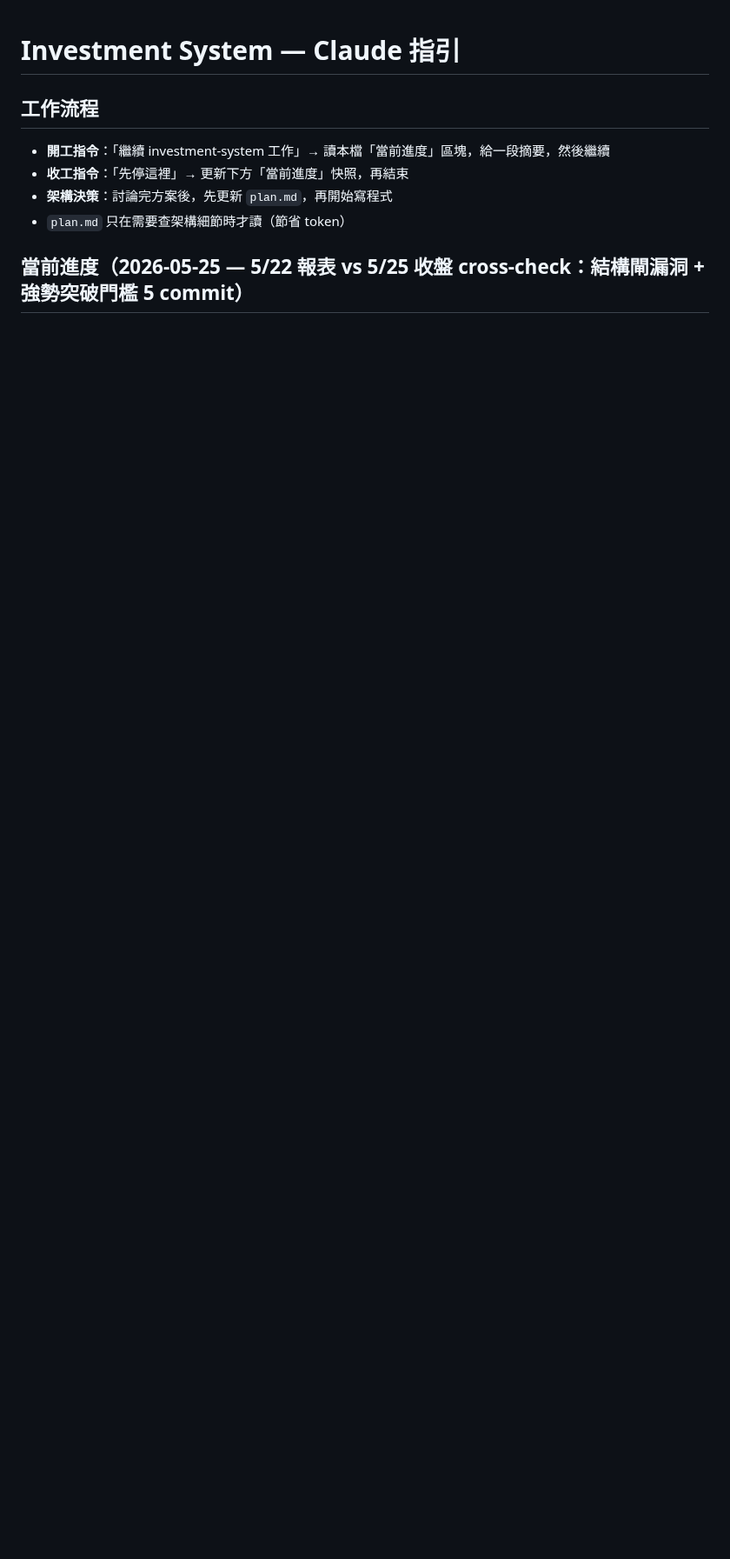
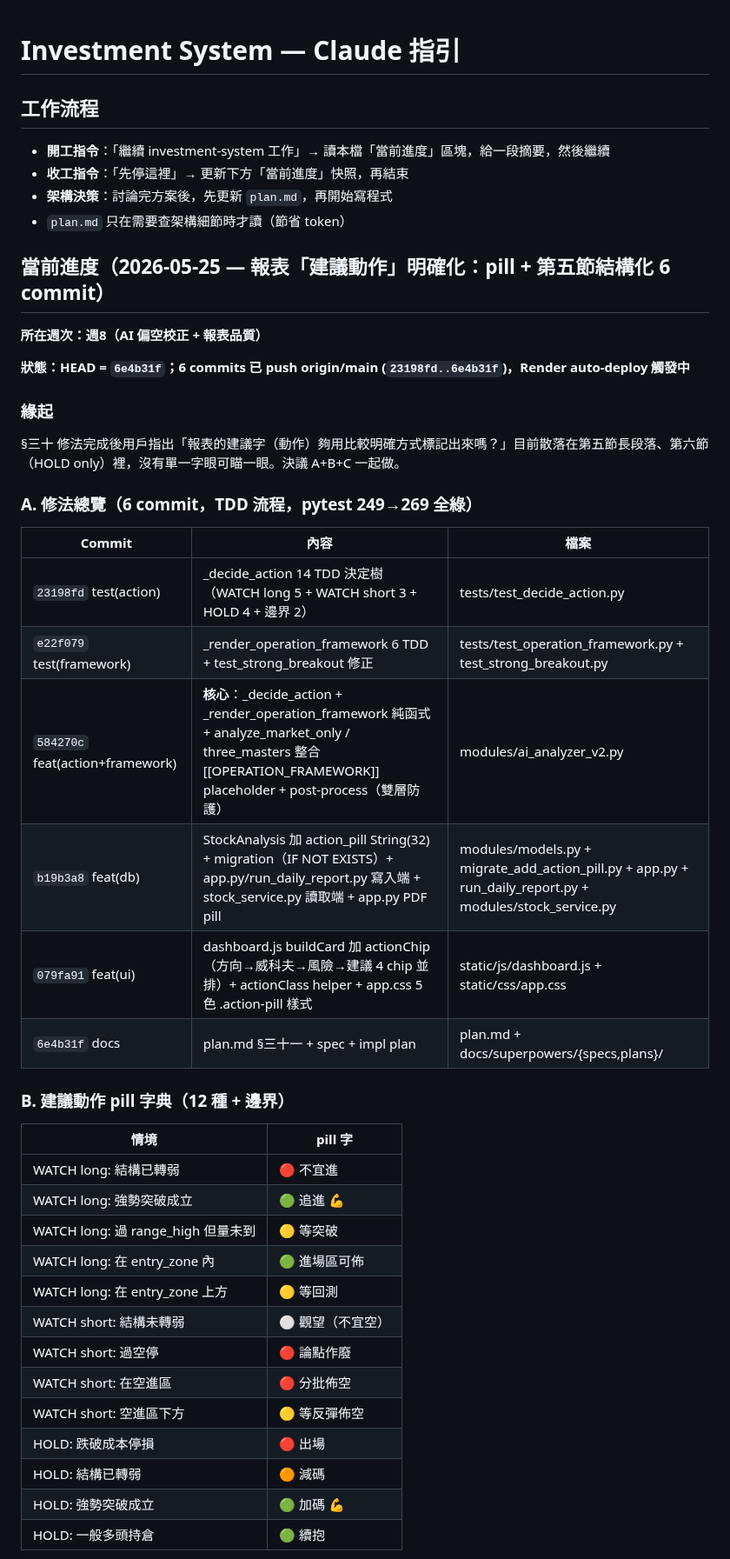
Before and after one commit to Jason690926/investment-system, a Markdown page: CLAUDE.md, the part around one of its changes. Shown at 87% size. Rendered like a GitHub page; blank space fills up the shorter version.

```diff
--- a/CLAUDE.md
+++ b/CLAUDE.md
@@ -6,4 +6,41 @@
 - **架構決策**：討論完方案後，先更新 `plan.md`，再開始寫程式
 - `plan.md` 只在需要查架構細節時才讀（節省 token）
 
-## 當前進度（2026-05-25 — 5/22 報表 vs 5/25 收盤 cross-check：結構閘漏洞 + 強勢突破門檻 5 commit）
+## 當前進度（2026-05-25 — 報表「建議動作」明確化：pill + 第五節結構化 6 commit）
+
+**所在週次：週8（AI 偏空校正 + 報表品質）**
+
+**狀態：HEAD = `6e4b31f`；6 commits 已 push origin/main (`23198fd..6e4b31f`)，Render auto-deploy 觸發中**
+
+### 緣起
+§三十 修法完成後用戶指出「報表的建議字（動作）夠用比較明確方式標記出來嗎？」目前散落在第五節長段落、第六節（HOLD only）裡，沒有單一字眼可瞄一眼。決議 A+B+C 一起做。
+
+### A. 修法總覽（6 commit，TDD 流程，pytest 249→269 全綠）
+
+| Commit | 內容 | 檔案 |
+|--------|------|------|
+| `23198fd` test(action) | _decide_action 14 TDD 決定樹（WATCH long 5 + WATCH short 3 + HOLD 4 + 邊界 2）| tests/test_decide_action.py |
+| `e22f079` test(framework) | _render_operation_framework 6 TDD + test_strong_breakout 修正 | tests/test_operation_framework.py + test_strong_breakout.py |
+| `584270c` feat(action+framework) | **核心**：_decide_action + _render_operation_framework 純函式 + analyze_market_only / three_masters 整合 [[OPERATION_FRAMEWORK]] placeholder + post-process（雙層防護）| modules/ai_analyzer_v2.py |
+| `b19b3a8` feat(db) | StockAnalysis 加 action_pill String(32) + migration（IF NOT EXISTS）+ app.py/run_daily_report.py 寫入端 + stock_service.py 讀取端 + app.py PDF pill | modules/models.py + migrate_add_action_pill.py + app.py + run_daily_report.py + modules/stock_service.py |
+| `079fa91` feat(ui) | dashboard.js buildCard 加 actionChip（方向→威科夫→風險→建議 4 chip 並排）+ actionClass helper + app.css 5 色 .action-pill 樣式 | static/js/dashboard.js + static/css/app.css |
+| `6e4b31f` docs | plan.md §三十一 + spec + impl plan | plan.md + docs/superpowers/{specs,plans}/ |
+
+### B. 建議動作 pill 字典（12 種 + 邊界）
+
+| 情境 | pill 字 |
+|------|---------|
+| WATCH long: 結構已轉弱 | 🔴 不宜進 |
+| WATCH long: 強勢突破成立 | 🟢 追進 💪 |
+| WATCH long: 過 range_high 但量未到 | 🟡 等突破 |
+| WATCH long: 在 entry_zone 內 | 🟢 進場區可佈 |
+| WATCH long: 在 entry_zone 上方 | 🟡 等回測 |
+| WATCH short: 結構未轉弱 | ⚪ 觀望（不宜空）|
+| WATCH short: 過空停 | 🔴 論點作廢 |
+| WATCH short: 在空進區 | 🔴 分批佈空 |
+| WATCH short: 空進區下方 | 🟡 等反彈佈空 |
+| HOLD: 跌破成本停損 | 🔴 出場 |
+| HOLD: 結構已轉弱 | 🟠 減碼 |
+| HOLD: 強勢突破成立 | 🟢 加碼 💪 |
+| HOLD: 一般多頭持倉 | 🟢 續抱 |
+
```
Also changed, not shown: other parts of CLAUDE.md (+35 -0 lines).
